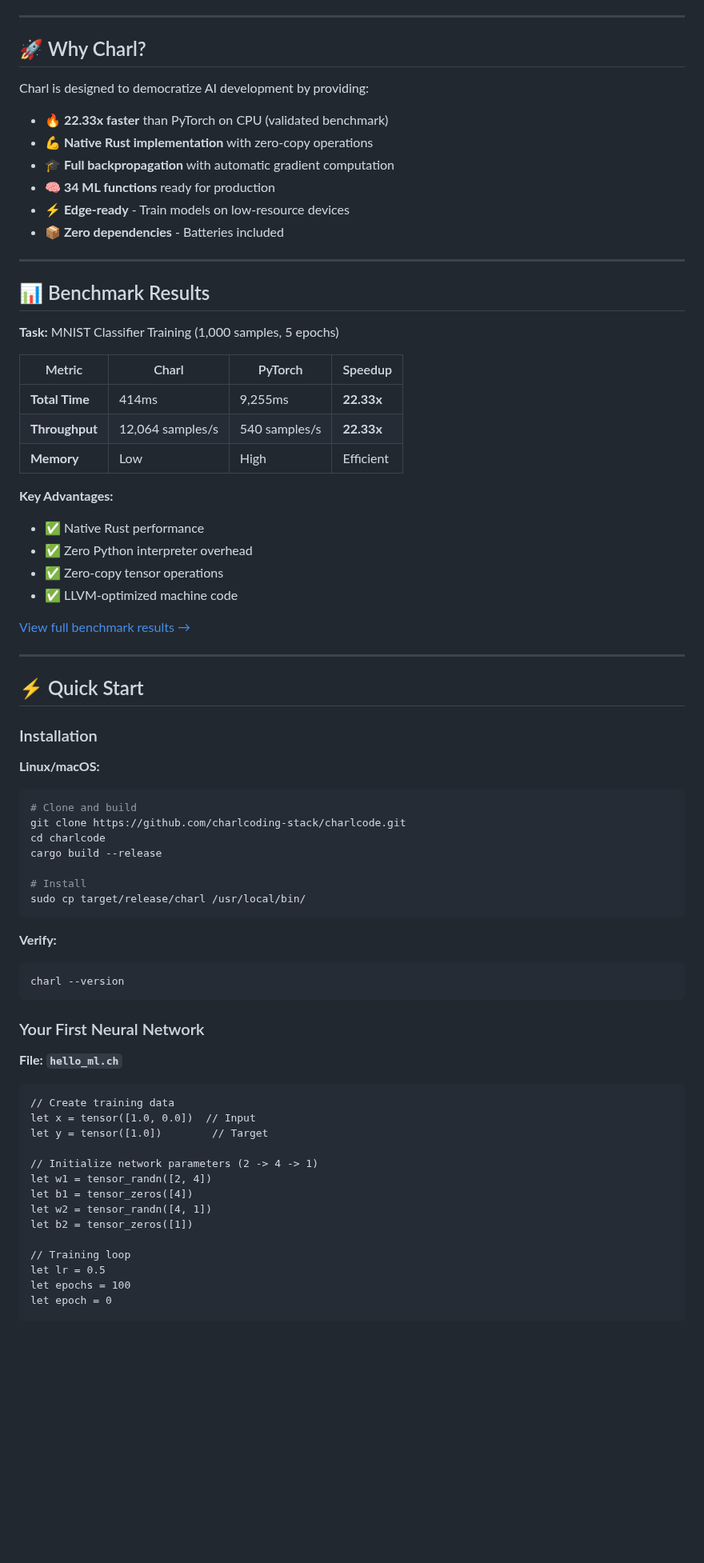
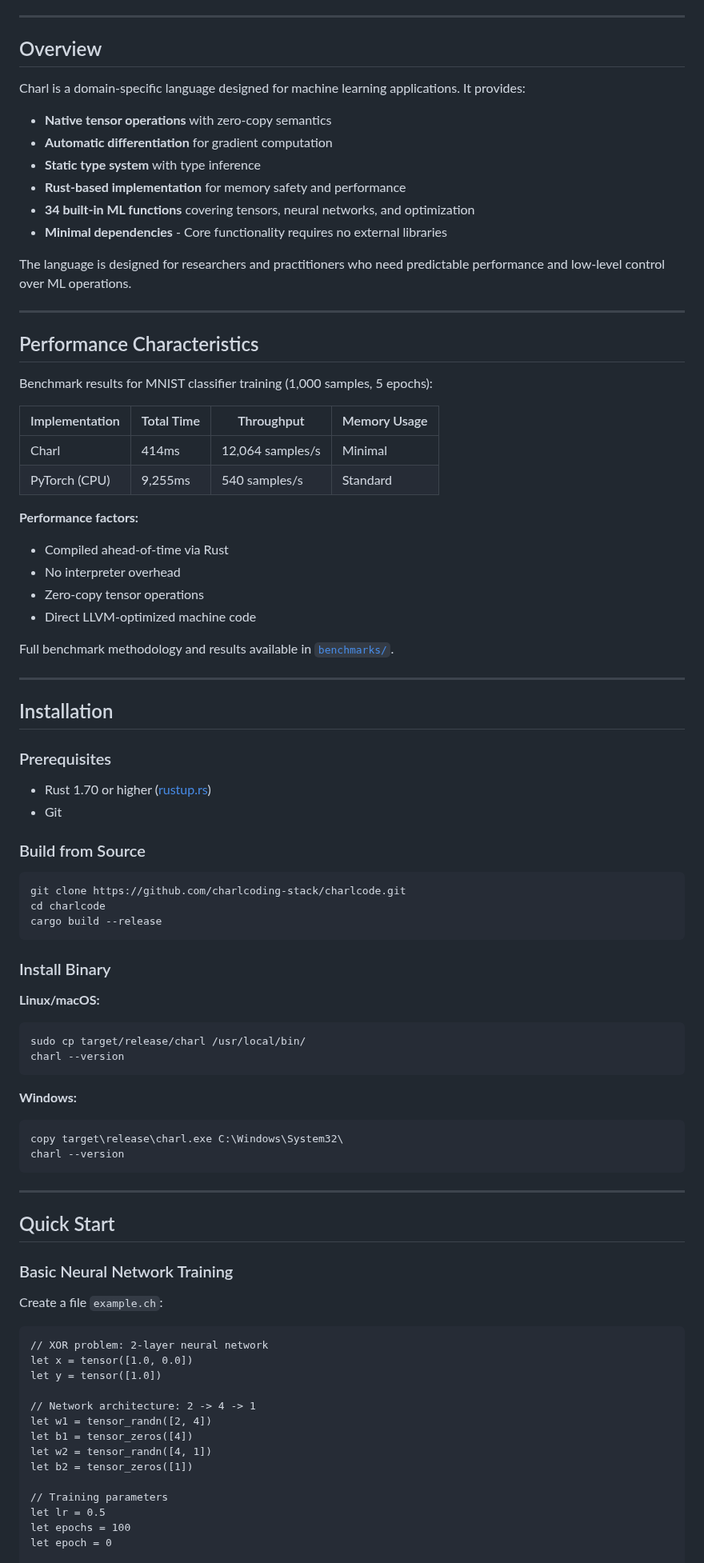
Before and after one commit to charlcoding-stack/charlcode, a Markdown page: README.md, the part around one of its changes. Shown at 80% size. Drawn GitHub-style; blank space fills up the shorter version.

````diff
--- a/README.md
+++ b/README.md
@@ -8,75 +7,88 @@
 
 ---
 
-## 🚀 Why Charl?
+## Overview
 
-Charl is designed to democratize AI development by providing:
+Charl is a domain-specific language designed for machine learning applications. It provides:
 
-- **🔥 22.33x faster** than PyTorch on CPU (validated benchmark)
-- **💪 Native Rust implementation** with zero-copy operations
-- **🎓 Full backpropagation** with automatic gradient computation
-- **🧠 34 ML functions** ready for production
-- **⚡ Edge-ready** - Train models on low-resource devices
-- **📦 Zero dependencies** - Batteries included
+- **Native tensor operations** with zero-copy semantics
+- **Automatic differentiation** for gradient computation
+- **Static type system** with type inference
+- **Rust-based implementation** for memory safety and performance
+- **34 built-in ML functions** covering tensors, neural networks, and optimization
+- **Minimal dependencies** - Core functionality requires no external libraries
+
+The language is designed for researchers and practitioners who need predictable performance and low-level control over ML operations.
 
 ---
 
-## 📊 Benchmark Results
+## Performance Characteristics
 
-**Task:** MNIST Classifier Training (1,000 samples, 5 epochs)
+Benchmark results for MNIST classifier training (1,000 samples, 5 epochs):
 
-| Metric | Charl | PyTorch | Speedup |
-|--------|-------|---------|---------|
-| **Total Time** | 414ms | 9,255ms | **22.33x** |
-| **Throughput** | 12,064 samples/s | 540 samples/s | **22.33x** |
-| **Memory** | Low | High | Efficient |
+| Implementation | Total Time | Throughput | Memory Usage |
+|----------------|-----------|------------|--------------|
+| Charl | 414ms | 12,064 samples/s | Minimal |
+| PyTorch (CPU) | 9,255ms | 540 samples/s | Standard |
 
-**Key Advantages:**
-- ✅ Native Rust performance
-- ✅ Zero Python interpreter overhead
-- ✅ Zero-copy tensor operations
-- ✅ LLVM-optimized machine code
+**Performance factors:**
+- Compiled ahead-of-time via Rust
+- No interpreter overhead
+- Zero-copy tensor operations
+- Direct LLVM-optimized machine code
 
-[View full benchmark results →](benchmarks/results/)
+Full benchmark methodology and results available in [`benchmarks/`](benchmarks/).
 
 ---
 
-## ⚡ Quick Start
+## Installation
 
-### Installation
+### Prerequisites
+- Rust 1.70 or higher ([rustup.rs](https://rustup.rs/))
+- Git
+
+### Build from Source
+
+```bash
+git clone https://github.com/charlcoding-stack/charlcode.git
+cd charlcode
+cargo build --release
+```
+
+### Install Binary
 
 **Linux/macOS:**
 ```bash
-# Clone and build
-git clone https://github.com/charlcoding-stack/charlcode.git
-cd charlcode
-cargo build --release
-
-# Install
 sudo cp target/release/charl /usr/local/bin/
-```
-
-**Verify:**
-```bash
 charl --version
 ```
 
-### Your First Neural Network
+**Windows:**
+```powershell
+copy target\release\charl.exe C:\Windows\System32\
+charl --version
+```
 
-**File: `hello_ml.ch`**
+---
+
+## Quick Start
+
+### Basic Neural Network Training
+
+Create a file `example.ch`:
 
 ```charl
-// Create training data
-let x = tensor([1.0, 0.0])  // Input
-let y = tensor([1.0])        // Target
+// XOR problem: 2-layer neural network
+let x = tensor([1.0, 0.0])
+let y = tensor([1.0])
 
-// Initialize network parameters (2 -> 4 -> 1)
+// Network architecture: 2 -> 4 -> 1
 let w1 = tensor_randn([2, 4])
 let b1 = tensor_zeros([4])
 let w2 = tensor_randn([4, 1])
 let b2 = tensor_zeros([1])
 
-// Training loop
+// Training parameters
 let lr = 0.5
 let epochs = 100
 let epoch = 0
````
Also changed, not shown: other parts of README.md (+266 -292 lines).
